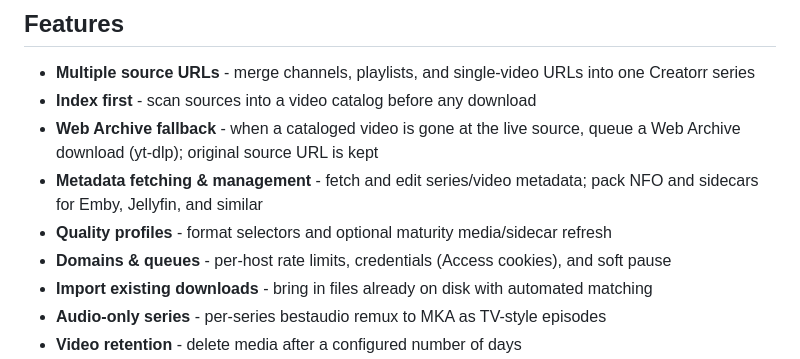
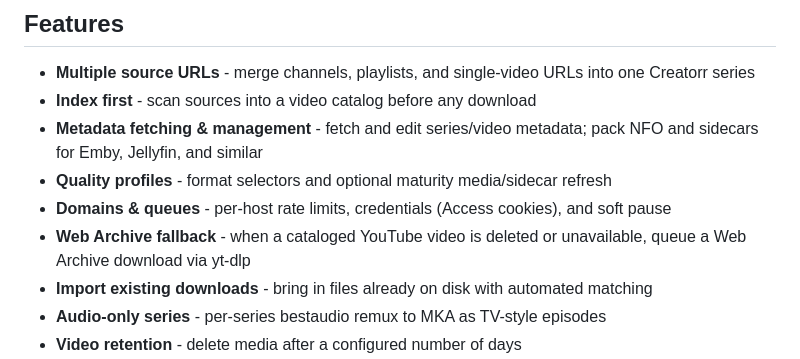
Before and after one commit to xyxxyxxy/Creatorr, a Markdown page: README.md, the part around the change. Rendered like a GitHub page.

Commit message:
docs: clarify archive README; ban main commits
README: YouTube-only Web Archive bullet under Domains.
AGENTS: hard rule never commit on main.
Co-authored-by: Cursor <cursoragent@cursor.com>

```diff
--- a/README.md
+++ b/README.md
@@ -8,10 +8,10 @@ Sonarr for creator VOD: manage creators as TV-style series. Merge multiple sourc
 
 - **Multiple source URLs** - merge channels, playlists, and single-video URLs into one Creatorr series
 - **Index first** - scan sources into a video catalog before any download
-- **Web Archive fallback** - when a cataloged video is gone at the live source, queue a Web Archive download (yt-dlp); original source URL is kept
 - **Metadata fetching & management** - fetch and edit series/video metadata; pack NFO and sidecars for Emby, Jellyfin, and similar
 - **Quality profiles** - format selectors and optional maturity media/sidecar refresh
 - **Domains & queues** - per-host rate limits, credentials (Access cookies), and soft pause
+- **Web Archive fallback** - when a cataloged YouTube video is deleted or unavailable, queue a Web Archive download via yt-dlp
 - **Import existing downloads** - bring in files already on disk with automated matching
 - **Audio-only series** - per-series bestaudio remux to MKA as TV-style episodes
 - **Video retention** - delete media after a configured number of days
```
Also changed, not shown: AGENTS.md (+3 -2 lines).
